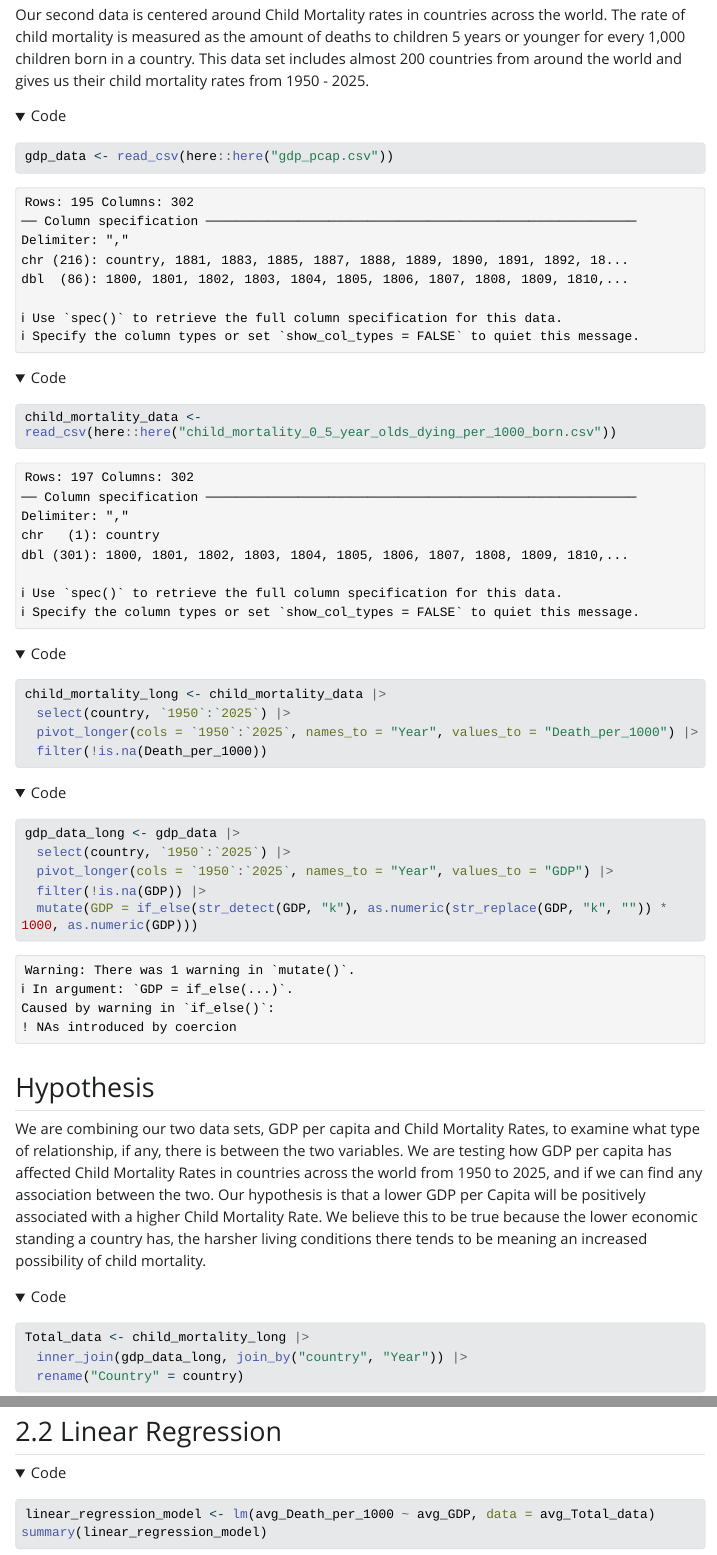
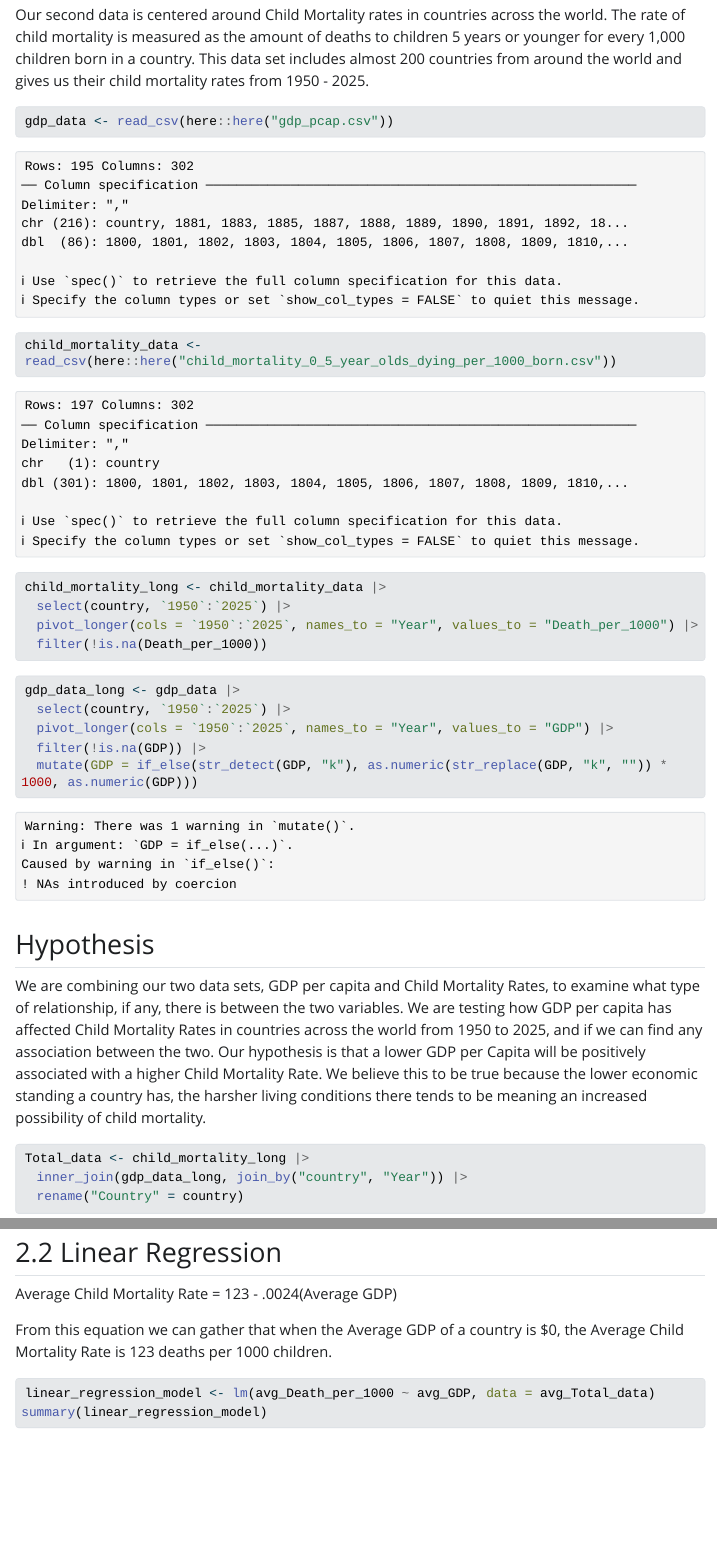
Before and after one commit to DevenSingh1021/Stat331_Final, a Quarto document (Project Proposal Data.qmd): the page in a window 1100 px wide, from 940 px down, and a second part further down, joined at a grey line. The pictures show the output file Project Proposal Data.html that the author committed with the source, opened offline; folded parts are opened; Quarto's library style sheets are replaced by a plain one without menus; long lines of code are wrapped.

Commit message:
linear regression

````diff
--- a/Project Proposal Data.qmd
+++ b/Project Proposal Data.qmd
@@ -21,15 +21,12 @@ For our first data set we chose one that focuses on the GDP ( Gross Domestic Pro
 Our second data is centered around Child Mortality rates in countries across the world. The rate of child mortality is measured as the amount of deaths to children 5 years or younger for every 1,000 children born in a country. This data set includes almost 200 countries from around the world and gives us their child mortality rates from 1950 - 2025.
 
 ```{r}
-#| code-fold: true
-
 gdp_data <- read_csv(here::here("gdp_pcap.csv"))
 child_mortality_data <- read_csv(here::here("child_mortality_0_5_year_olds_dying_per_1000_born.csv"))
 
 ```
 
 ```{r}
-#| code-fold: true
 child_mortality_long <- child_mortality_data |>
   select(country, `1950`:`2025`) |>
   pivot_longer(cols = `1950`:`2025`, names_to = "Year", values_to = "Death_per_1000") |>
@@ -37,8 +34,6 @@ child_mortality_long <- child_mortality_data |>
 ```
 
 ```{r}
-#| code-fold: true
-
 gdp_data_long <- gdp_data |>
   select(country, `1950`:`2025`) |>
   pivot_longer(cols = `1950`:`2025`, names_to = "Year", values_to = "GDP") |>
@@ -51,8 +46,6 @@ gdp_data_long <- gdp_data |>
 We are combining our two data sets, GDP per capita and Child Mortality Rates, to examine what type of relationship, if any, there is between the two variables. We are testing how GDP per capita has affected Child Mortality Rates in countries across the world from 1950 to 2025, and if we can find any association between the two. Our hypothesis is that a lower GDP per Capita will be positively associated with a higher Child Mortality Rate. We believe this to be true because the lower economic standing a country has, the harsher living conditions there tends to be meaning an increased possibility of child mortality.
 
 ```{r}
-#| code-fold: true
-
 Total_data <- child_mortality_long |>
   inner_join(gdp_data_long, join_by("country", "Year")) |>
   rename("Country" = country)
@@ -84,3 +73,6 @@ ggplot(avg_Total_data, aes(x = avg_GDP, y = avg_Death_per_1000)) +
 
 ## 2.2 Linear Regression
 
+Average Child Mortality Rate = 123 - .0024(Average GDP)
+
+From this equation we can gather that when the Average GDP of a country is \$0, the Average Child Mortality Rate is 123 deaths per 1000 children.
````
Also changed, not shown: Project Proposal Data.html, Project-Proposal-Data_files/figure-html/unnamed-chunk-10-1.png, Project-Proposal-Data_files/figure-html/unnamed-chunk-11-1.png, Project Proposal Data.qmd (13 more changed lines).
